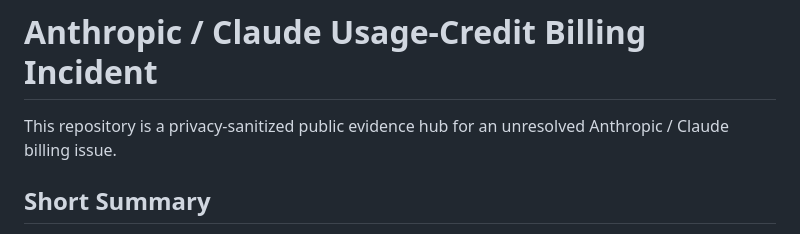
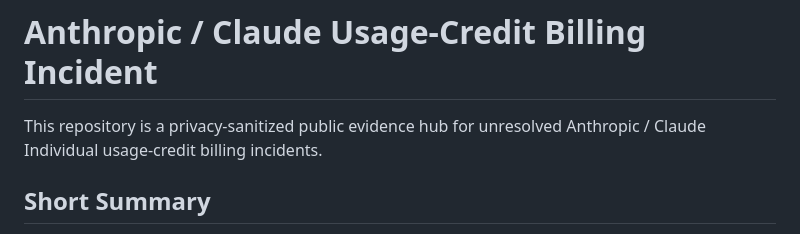
Before and after one commit to COOLak/anthropic-claude-billing-incident, a Markdown page: README.md, the part around one of its changes. Rendered like a GitHub page.

```diff
--- a/README.md
+++ b/README.md
@@ -1,6 +1,6 @@
 # Anthropic / Claude Usage-Credit Billing Incident
 
-This repository is a privacy-sanitized public evidence hub for an unresolved Anthropic / Claude billing issue.
+This repository is a privacy-sanitized public evidence hub for unresolved Anthropic / Claude Individual usage-credit billing incidents.
 
 ## Short Summary
 
```
Also changed, not shown: other parts of README.md (+4 -2 lines).
